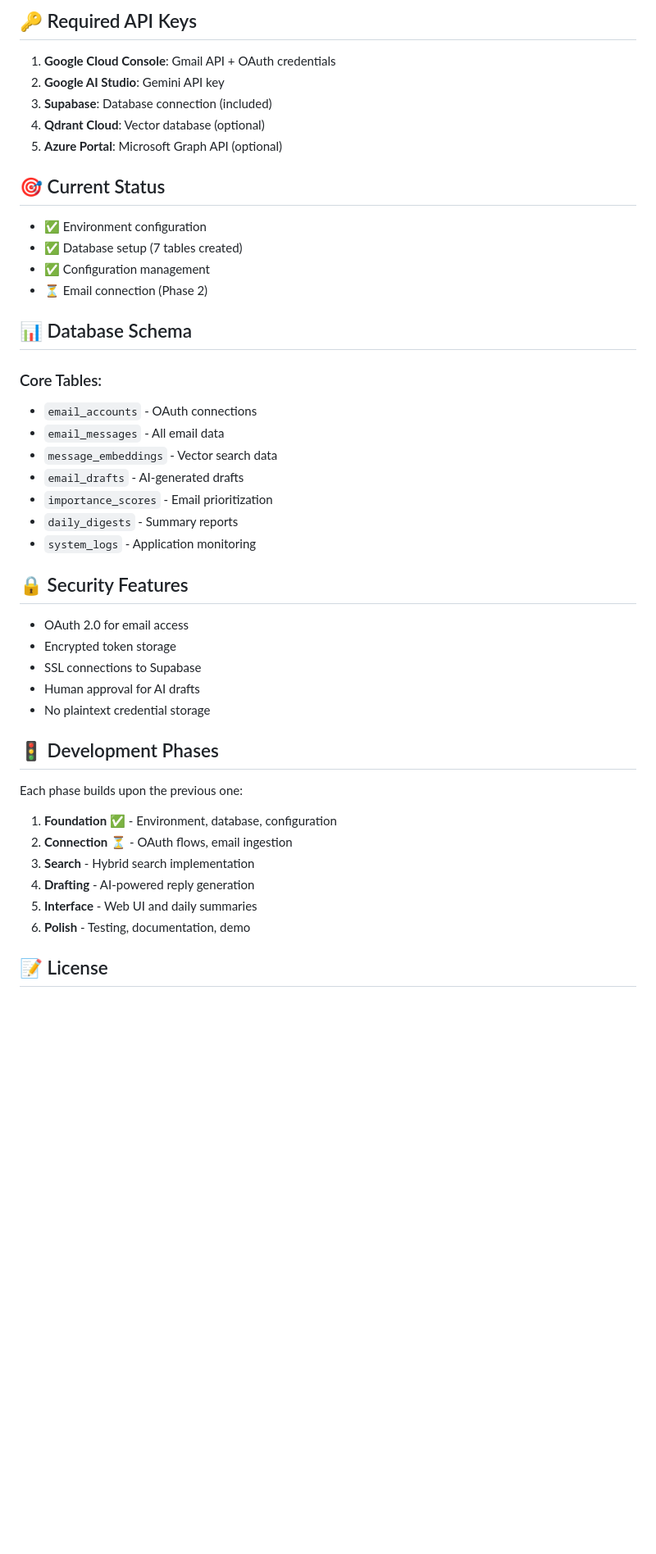
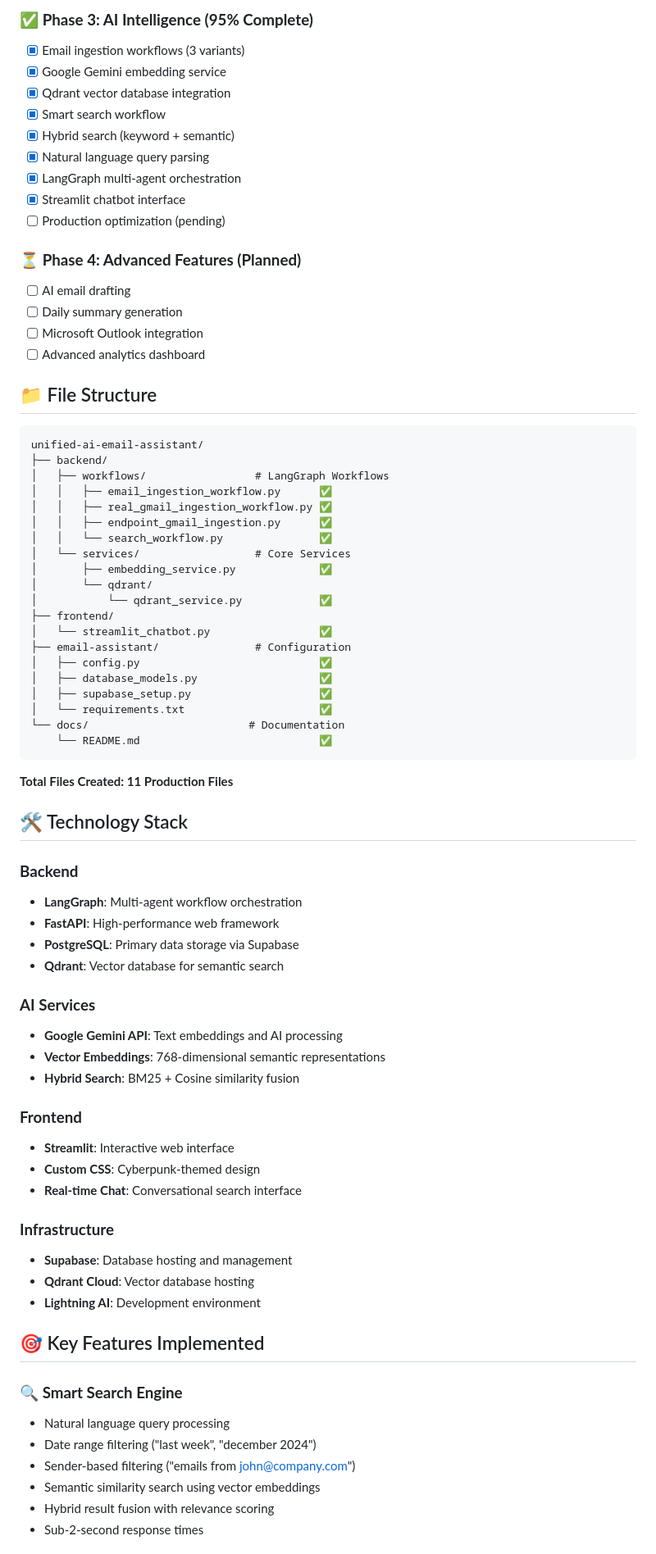
Before and after one commit to Sreecharan03/Smart-email-automation, a Markdown page: README.md, the part around one of its changes. Shown at 82% size. Drawn GitHub-style; blank space fills up the shorter version.

Commit message:
Revise README for improved clarity and detail
Updated README.md to enhance project description, features, and structure.

````diff
--- a/README.md
+++ b/README.md
@@ -79,48 +77,78 @@ python supabase_setup.py
 
-## 🔑 Required API Keys
+### ✅ **Phase 3: AI Intelligence (95% Complete)**
+- [x] Email ingestion workflows (3 variants)
+- [x] Google Gemini embedding service
+- [x] Qdrant vector database integration
+- [x] Smart search workflow
+- [x] Hybrid search (keyword + semantic)
+- [x] Natural language query parsing
+- [x] LangGraph multi-agent orchestration
+- [x] Streamlit chatbot interface
+- [ ] Production optimization (pending)
 
-1. **Google Cloud Console**: Gmail API + OAuth credentials
-2. **Google AI Studio**: Gemini API key
-3. **Supabase**: Database connection (included)
-4. **Qdrant Cloud**: Vector database (optional)
-5. **Azure Portal**: Microsoft Graph API (optional)
+### ⏳ **Phase 4: Advanced Features (Planned)**
+- [ ] AI email drafting
+- [ ] Daily summary generation
+- [ ] Microsoft Outlook integration
+- [ ] Advanced analytics dashboard
 
-## 🎯 Current Status
+## 📁 File Structure
 
-- ✅ Environment configuration
-- ✅ Database setup (7 tables created)
-- ✅ Configuration management
-- ⏳ Email connection (Phase 2)
+```
+unified-ai-email-assistant/
+├── backend/
+│   ├── workflows/                 # LangGraph Workflows
+│   │   ├── email_ingestion_workflow.py      ✅
+│   │   ├── real_gmail_ingestion_workflow.py ✅
+│   │   ├── endpoint_gmail_ingestion.py      ✅
+│   │   └── search_workflow.py               ✅
+│   └── services/                  # Core Services
+│       ├── embedding_service.py             ✅
+│       └── qdrant/
+│           └── qdrant_service.py            ✅
+├── frontend/
+│   └── streamlit_chatbot.py                 ✅
+├── email-assistant/               # Configuration
+│   ├── config.py                            ✅
+│   ├── database_models.py                   ✅
+│   ├── supabase_setup.py                    ✅
+│   └── requirements.txt                     ✅
+└── docs/                         # Documentation
+    └── README.md                            ✅
+```
 
-## 📊 Database Schema
+**Total Files Created: 11 Production Files**
 
-### Core Tables:
-- `email_accounts` - OAuth connections
-- `email_messages` - All email data
-- `message_embeddings` - Vector search data
-- `email_drafts` - AI-generated drafts
-- `importance_scores` - Email prioritization
-- `daily_digests` - Summary reports
-- `system_logs` - Application monitoring
+## 🛠️ Technology Stack
 
-## 🔒 Security Features
+### **Backend**
+- **LangGraph**: Multi-agent workflow orchestration
+- **FastAPI**: High-performance web framework
+- **PostgreSQL**: Primary data storage via Supabase
+- **Qdrant**: Vector database for semantic search
 
-- OAuth 2.0 for email access
-- Encrypted token storage
-- SSL connections to Supabase
-- Human approval for AI drafts
-- No plaintext credential storage
+### **AI Services**
+- **Google Gemini API**: Text embeddings and AI processing
+- **Vector Embeddings**: 768-dimensional semantic representations
+- **Hybrid Search**: BM25 + Cosine similarity fusion
 
-## 🚦 Development Phases
+### **Frontend**
+- **Streamlit**: Interactive web interface
+- **Custom CSS**: Cyberpunk-themed design
+- **Real-time Chat**: Conversational search interface
 
-Each phase builds upon the previous one:
+### **Infrastructure**
+- **Supabase**: Database hosting and management
+- **Qdrant Cloud**: Vector database hosting
+- **Lightning AI**: Development environment
 
-1. **Foundation** ✅ - Environment, database, configuration
-2. **Connection** ⏳ - OAuth flows, email ingestion
-3. **Search** - Hybrid search implementation
-4. **Drafting** - AI-powered reply generation
-5. **Interface** - Web UI and daily summaries
-6. **Polish** - Testing, documentation, demo
+## 🎯 Key Features Implemented
 
-## 📝 License
+### 🔍 **Smart Search Engine**
+- Natural language query processing
+- Date range filtering ("last week", "december 2024")
+- Sender-based filtering ("emails from john@company.com")
+- Semantic similarity search using vector embeddings
+- Hybrid result fusion with relevance scoring
+- Sub-2-second response times
 
````
Also changed, not shown: other parts of README.md (+180 -68 lines).
